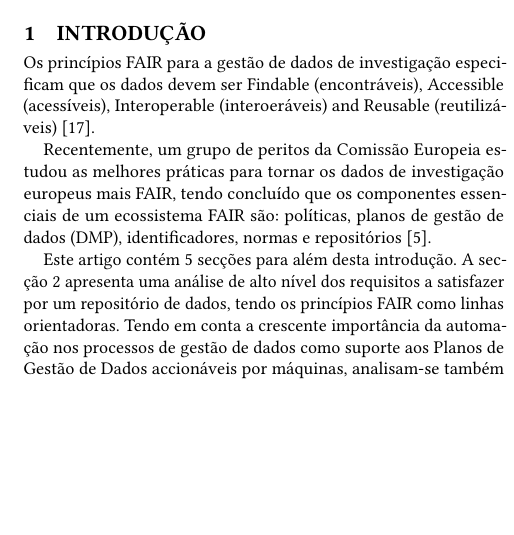
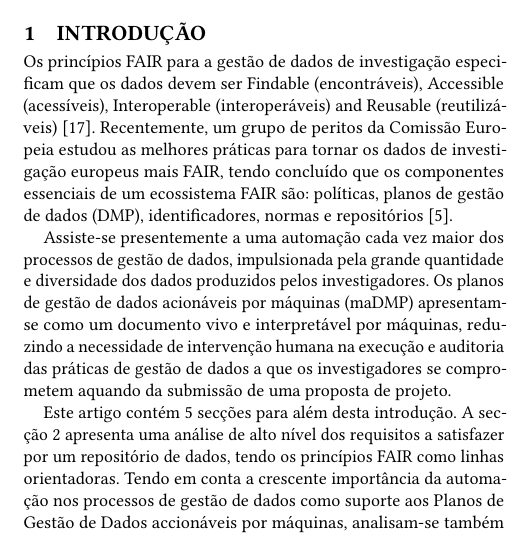
Before and after one commit to silvae86/repositories-paper-eda, a LaTeX paper (eda-repositorios-artigo.tex): part of one column of page 1 of 9, cut so that both start at the same text, the shorter picture padded with empty space. Compiled offline with pdfLaTeX.

Commit message:
Mais trabalho...

```diff
--- a/eda-repositorios-artigo.tex
+++ b/eda-repositorios-artigo.tex
@@ -146,11 +146,9 @@
 
 \section{Introdução}
 
-Os princípios FAIR para a gestão de dados de investigação especificam que os dados devem ser Findable (encontráveis), Accessible (acessíveis), Interoperable (interoeráveis) and Reusable (reutilizáveis)~\cite{wilkinson2016fair}.
+Os princípios FAIR para a gestão de dados de investigação especificam que os dados devem ser Findable (encontráveis), Accessible (acessíveis), Interoperable (interoperáveis) and Reusable (reutilizáveis)~\cite{wilkinson2016fair}. Recentemente, um grupo de peritos da Comissão Europeia estudou as melhores práticas para tornar os dados de investigação europeus mais FAIR, tendo concluído que os componentes essenciais de um ecossistema FAIR são: políticas, planos de gestão de dados (DMP), identificadores, normas e repositórios~\cite{hodson2018turning}. %TODO JRS
 
-Recentemente, um grupo de peritos da Comissão Europeia estudou as melhores práticas para tornar os dados de investigação europeus mais FAIR, tendo concluído que os componentes essenciais de um ecossistema FAIR são: políticas, planos de gestão de dados (DMP), identificadores, normas e repositórios~\cite{hodson2018turning}.
-
-% TODO JRS
+Assiste-se presentemente a uma automação cada vez maior dos processos de gestão de dados, impulsionada pela grande quantidade e diversidade dos dados produzidos pelos investigadores. Os planos de gestão de dados acionáveis por máquinas (maDMP) apresentam-se como um documento vivo e interpretável por máquinas, reduzindo a necessidade de intervenção humana na execução e auditoria das práticas de gestão de dados a que os investigadores se comprometem aquando da submissão de uma proposta de projeto.
 
 Este artigo contém 5 secções para além desta introdução. A secção~\ref{sec:o_papel_do_repositorio_na_aplicacao_dos_principios_fair} apresenta uma análise de alto nível dos requisitos a satisfazer por um repositório de dados, tendo os princípios FAIR como linhas orientadoras.
 %
```
